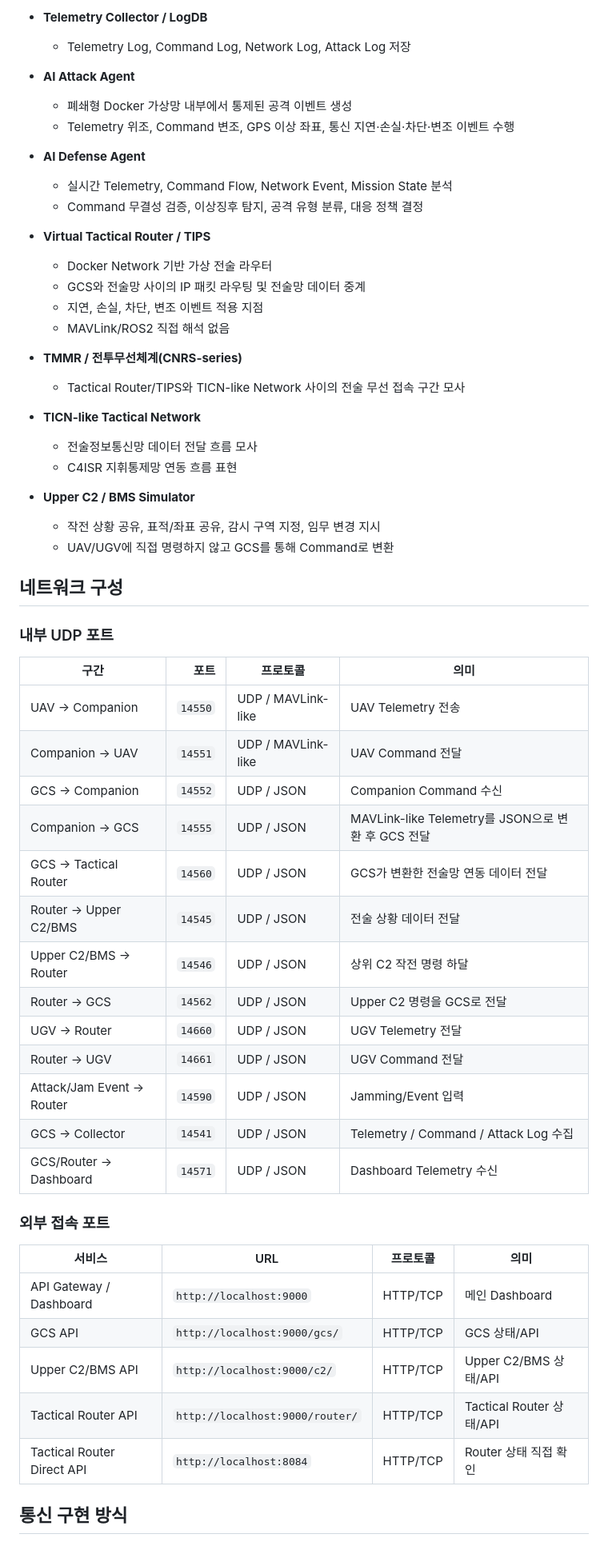
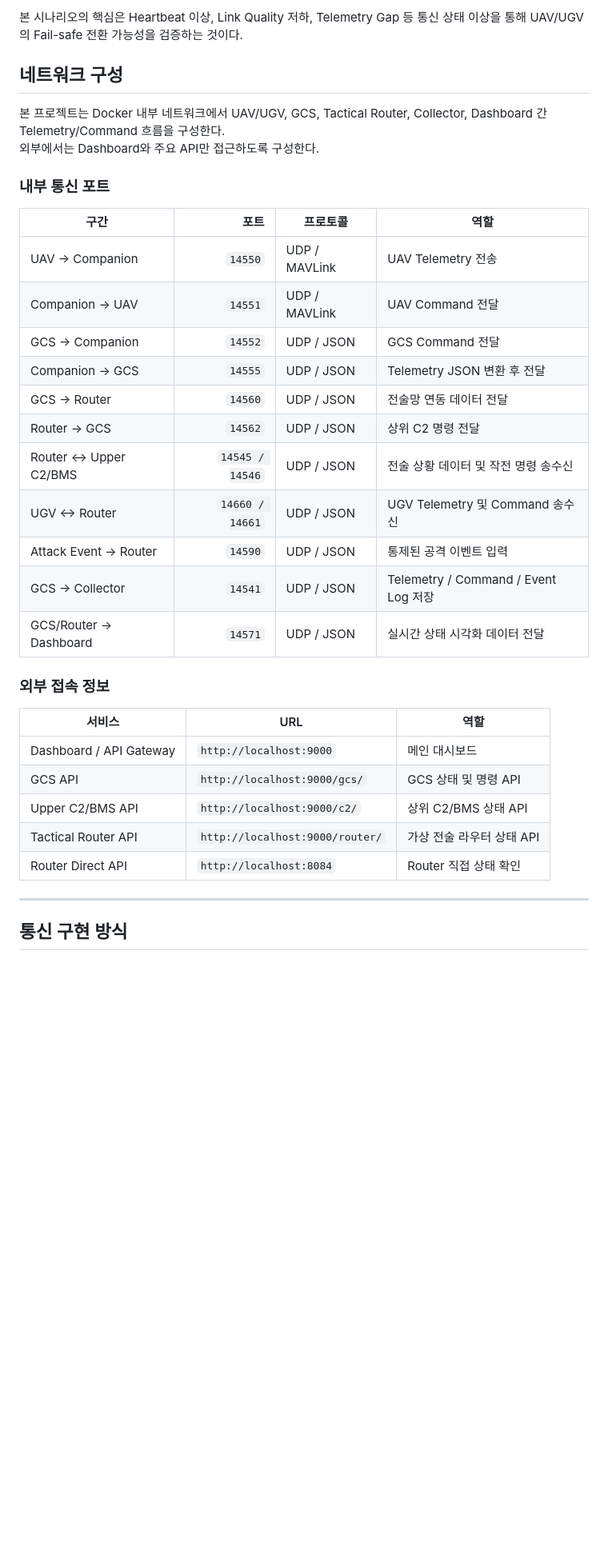
Before and after one commit to taehyeon-git/DAH_SMU, a Markdown page: README.md, the part around one of its changes. Shown at 80% size. Drawn GitHub-style; blank space fills up the shorter version.

```diff
--- a/README.md
+++ b/README.md
@@ -164,60 +129,37 @@ AI Attack Agent는 폐쇄형 Docker 가상 네트워크 내부에서 Telemetry
-- **Telemetry Collector / LogDB**
-  - Telemetry Log, Command Log, Network Log, Attack Log 저장
-
-- **AI Attack Agent**
-  - 폐쇄형 Docker 가상망 내부에서 통제된 공격 이벤트 생성
-  - Telemetry 위조, Command 변조, GPS 이상 좌표, 통신 지연·손실·차단·변조 이벤트 수행
-
-- **AI Defense Agent**
-  - 실시간 Telemetry, Command Flow, Network Event, Mission State 분석
-  - Command 무결성 검증, 이상징후 탐지, 공격 유형 분류, 대응 정책 결정
-
-- **Virtual Tactical Router / TIPS**
-  - Docker Network 기반 가상 전술 라우터
-  - GCS와 전술망 사이의 IP 패킷 라우팅 및 전술망 데이터 중계
-  - 지연, 손실, 차단, 변조 이벤트 적용 지점
-  - MAVLink/ROS2 직접 해석 없음
-
-- **TMMR / 전투무선체계(CNRS-series)**
-  - Tactical Router/TIPS와 TICN-like Network 사이의 전술 무선 접속 구간 모사
-
-- **TICN-like Tactical Network**
-  - 전술정보통신망 데이터 전달 흐름 모사
-  - C4ISR 지휘통제망 연동 흐름 표현
-
-- **Upper C2 / BMS Simulator**
-  - 작전 상황 공유, 표적/좌표 공유, 감시 구역 지정, 임무 변경 지시
-  - UAV/UGV에 직접 명령하지 않고 GCS를 통해 Command로 변환
+본 시나리오의 핵심은 Heartbeat 이상, Link Quality 저하, Telemetry Gap 등 통신 상태 이상을 통해 UAV/UGV의 Fail-safe 전환 가능성을 검증하는 것이다.
 
 ## 네트워크 구성
 
-### 내부 UDP 포트
+본 프로젝트는 Docker 내부 네트워크에서 UAV/UGV, GCS, Tactical Router, Collector, Dashboard 간 Telemetry/Command 흐름을 구성한다.
+외부에서는 Dashboard와 주요 API만 접근하도록 구성한다.
 
-| 구간 | 포트 | 프로토콜 | 의미 |
-| --- | ---: | --- | --- |
-| UAV → Companion | `14550` | UDP / MAVLink-like | UAV Telemetry 전송 |
-| Companion → UAV | `14551` | UDP / MAVLink-like | UAV Command 전달 |
-| GCS → Companion | `14552` | UDP / JSON | Companion Command 수신 |
-| Companion → GCS | `14555` | UDP / JSON | MAVLink-like Telemetry를 JSON으로 변환 후 GCS 전달 |
-| GCS → Tactical Router | `14560` | UDP / JSON | GCS가 변환한 전술망 연동 데이터 전달 |
-| Router → Upper C2/BMS | `14545` | UDP / JSON | 전술 상황 데이터 전달 |
-| Upper C2/BMS → Router | `14546` | UDP / JSON | 상위 C2 작전 명령 하달 |
-| Router → GCS | `14562` | UDP / JSON | Upper C2 명령을 GCS로 전달 |
-| UGV → Router | `14660` | UDP / JSON | UGV Telemetry 전달 |
-| Router → UGV | `14661` | UDP / JSON | UGV Command 전달 |
-| Attack/Jam Event → Router | `14590` | UDP / JSON | Jamming/Event 입력 |
-| GCS → Collector | `14541` | UDP / JSON | Telemetry / Command / Attack Log 수집 |
-| GCS/Router → Dashboard | `14571` | UDP / JSON | Dashboard Telemetry 수신 |
+### 내부 통신 포트
 
-### 외부 접속 포트
+| 구간 | 포트 | 프로토콜 | 역할 |
+|---|---:|---|---|
+| UAV → Companion | `14550` | UDP / MAVLink | UAV Telemetry 전송 |
+| Companion → UAV | `14551` | UDP / MAVLink | UAV Command 전달 |
+| GCS → Companion | `14552` | UDP / JSON | GCS Command 전달 |
+| Companion → GCS | `14555` | UDP / JSON | Telemetry JSON 변환 후 전달 |
+| GCS → Router | `14560` | UDP / JSON | 전술망 연동 데이터 전달 |
+| Router → GCS | `14562` | UDP / JSON | 상위 C2 명령 전달 |
+| Router ↔ Upper C2/BMS | `14545 / 14546` | UDP / JSON | 전술 상황 데이터 및 작전 명령 송수신 |
+| UGV ↔ Router | `14660 / 14661` | UDP / JSON | UGV Telemetry 및 Command 송수신 |
+| Attack Event → Router | `14590` | UDP / JSON | 통제된 공격 이벤트 입력 |
+| GCS → Collector | `14541` | UDP / JSON | Telemetry / Command / Event Log 저장 |
+| GCS/Router → Dashboard | `14571` | UDP / JSON | 실시간 상태 시각화 데이터 전달 |
 
-| 서비스 | URL | 프로토콜 | 의미 |
-| --- | --- | --- | --- |
-| API Gateway / Dashboard | `http://localhost:9000` | HTTP/TCP | 메인 Dashboard |
-| GCS API | `http://localhost:9000/gcs/` | HTTP/TCP | GCS 상태/API |
-| Upper C2/BMS API | `http://localhost:9000/c2/` | HTTP/TCP | Upper C2/BMS 상태/API |
-| Tactical Router API | `http://localhost:9000/router/` | HTTP/TCP | Tactical Router 상태/API |
-| Tactical Router Direct API | `http://localhost:8084` | HTTP/TCP | Router 상태 직접 확인 |
+### 외부 접속 정보
+
+| 서비스 | URL | 역할 |
+|---|---|---|
+| Dashboard / API Gateway | `http://localhost:9000` | 메인 대시보드 |
+| GCS API | `http://localhost:9000/gcs/` | GCS 상태 및 명령 API |
+| Upper C2/BMS API | `http://localhost:9000/c2/` | 상위 C2/BMS 상태 API |
+| Tactical Router API | `http://localhost:9000/router/` | 가상 전술 라우터 상태 API |
+| Router Direct API | `http://localhost:8084` | Router 직접 상태 확인 |
+
+---
 
 ## 통신 구현 방식
 
```
Also changed, not shown: other parts of README.md (+6 -41 lines).
